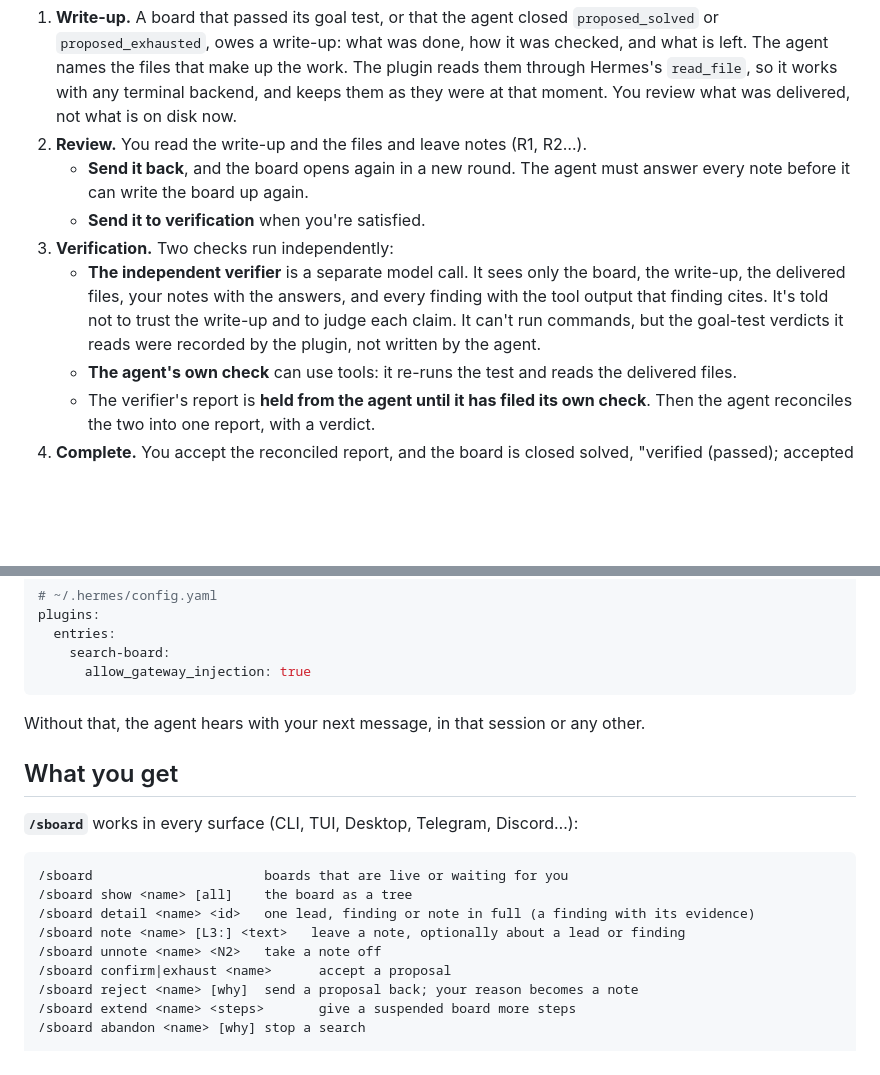
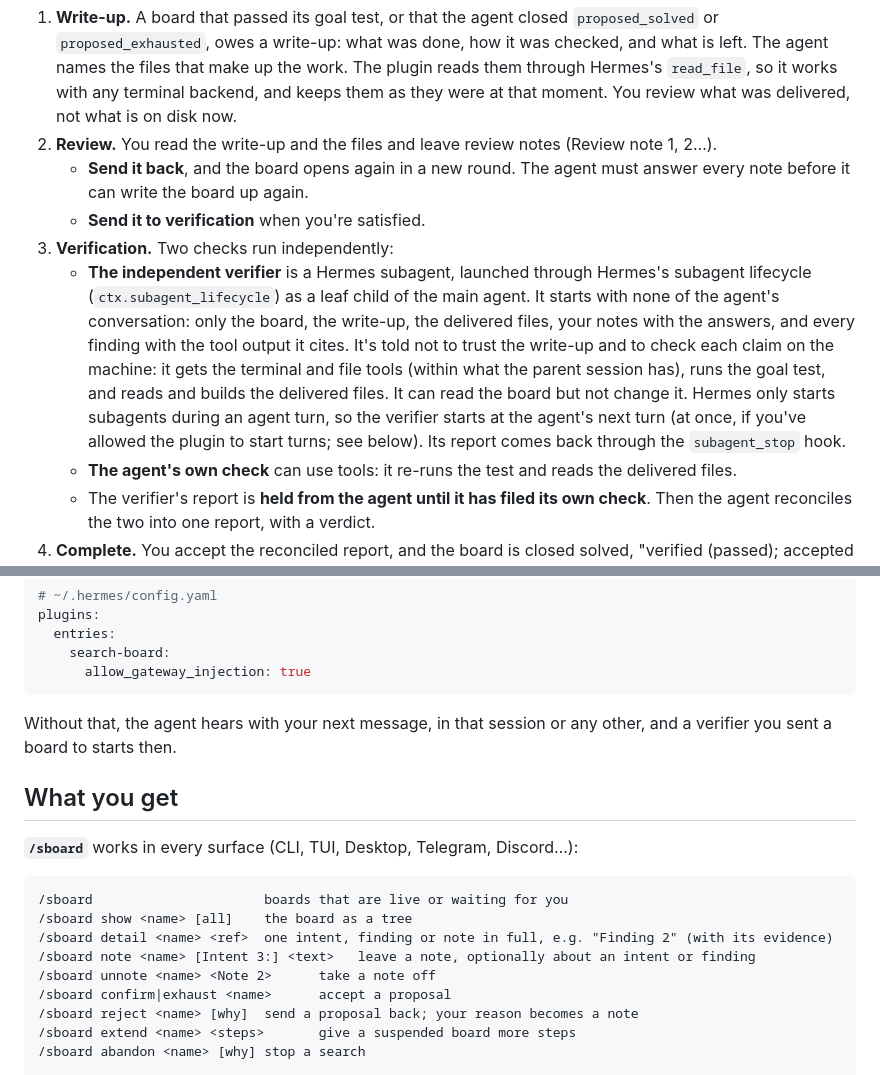
Before and after one commit to t4lus-sec/pwn-board, a Markdown page: README.md, 2 parts joined by grey strips. Rendered like a GitHub page; blank space fills up the shorter version.

````diff
--- a/README.md
+++ b/README.md
@@ -77,16 +77,20 @@ any stage ──you: discard──▶ discarded
    agent names the files that make up the work. The plugin reads them through Hermes's `read_file`,
    so it works with any terminal backend, and keeps them as they were at that moment. You review
    what was delivered, not what is on disk now.
-2. **Review.** You read the write-up and the files and leave notes (R1, R2…).
+2. **Review.** You read the write-up and the files and leave review notes (Review note 1, 2…).
    - **Send it back**, and the board opens again in a new round. The agent must answer every note
      before it can write the board up again.
    - **Send it to verification** when you're satisfied.
 3. **Verification.** Two checks run independently:
-   - **The independent verifier** is a separate model call. It sees only the board, the write-up,
-     the delivered files, your notes with the answers, and every finding with the tool output that
-     finding cites. It's told not to trust the write-up and to judge each claim. It can't run
-     commands, but the goal-test verdicts it reads were recorded by the plugin, not written by the
-     agent.
+   - **The independent verifier** is a Hermes subagent, launched through Hermes's subagent
+     lifecycle (`ctx.subagent_lifecycle`) as a leaf child of the main agent. It starts with none of
+     the agent's conversation: only the board, the write-up, the delivered files, your notes with
+     the answers, and every finding with the tool output it cites. It's told not to trust the
+     write-up and to check each claim on the machine: it gets the terminal and file tools (within
+     what the parent session has), runs the goal test, and reads and builds the delivered files.
+     It can read the board but not change it. Hermes only starts subagents during an agent turn, so
+     the verifier starts at the agent's next turn (at once, if you've allowed the plugin to start
+     turns; see below). Its report comes back through the `subagent_stop` hook.
    - **The agent's own check** can use tools: it re-runs the test and reads the delivered files.
    - The verifier's report is **held from the agent until it has filed its own check**. Then the
      agent reconciles the two into one report, with a verdict.
@@ -108,7 +112,8 @@ plugins:
       allow_gateway_injection: true
 ```
 
-Without that, the agent hears with your next message, in that session or any other.
+Without that, the agent hears with your next message, in that session or any other, and a
+verifier you sent a board to starts then.
 
 ## What you get
 
@@ -117,9 +122,9 @@ Without that, the agent hears with your next message, in that session or any oth
 ```
 /sboard                      boards that are live or waiting for you
 /sboard show <name> [all]    the board as a tree
-/sboard detail <name> <id>   one lead, finding or note in full (a finding with its evidence)
-/sboard note <name> [L3:] <text>   leave a note, optionally about a lead or finding
-/sboard unnote <name> <N2>   take a note off
+/sboard detail <name> <ref>  one intent, finding or note in full, e.g. "Finding 2" (with its evidence)
+/sboard note <name> [Intent 3:] <text>   leave a note, optionally about an intent or finding
+/sboard unnote <name> <Note 2>      take a note off
 /sboard confirm|exhaust <name>      accept a proposal
 /sboard reject <name> [why]  send a proposal back; your reason becomes a note
 /sboard extend <name> <steps>       give a suspended board more steps
````
Also changed, not shown: other parts of README.md (+28 -18 lines), skills/search-board/SKILL.md (+6 -2 lines), docs/pane-dark.png (added), docs/pane-light.png (added), 12 other files.
